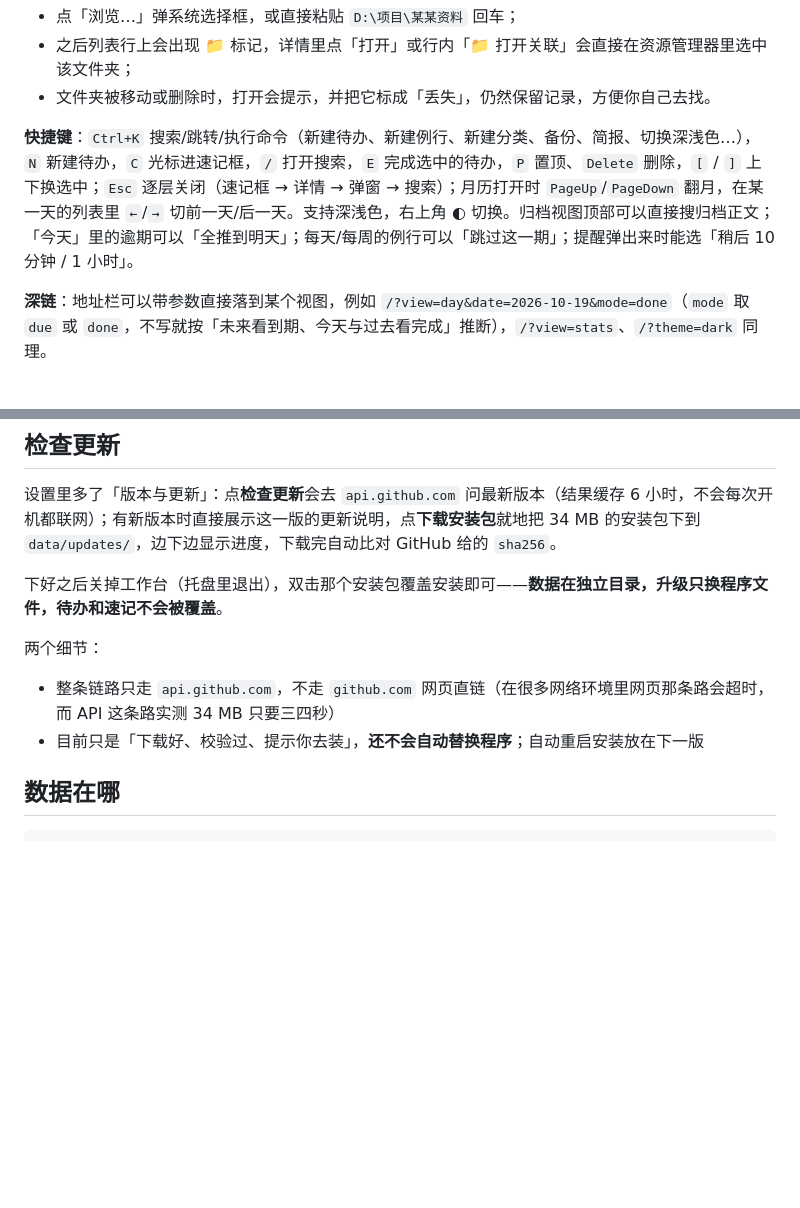
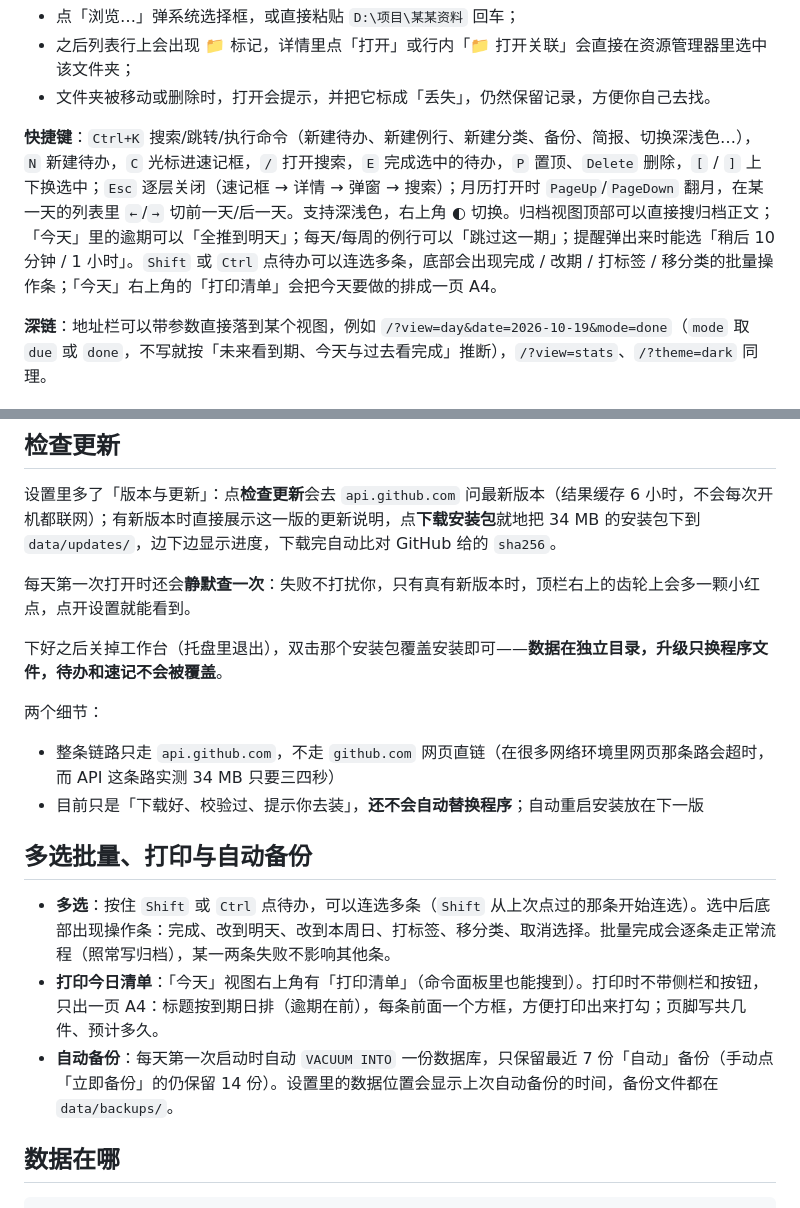
Before and after one commit to Sorenzc/Soren-todo-Workbench, a Markdown page: README.md, 2 parts joined by grey strips. Drawn GitHub-style; blank space fills up the shorter version.

```diff
--- a/README.md
+++ b/README.md
@@ -92,7 +96,7 @@
 - 之后列表行上会出现 📁 标记，详情里点「打开」或行内「📁 打开关联」会直接在资源管理器里选中该文件夹；
 - 文件夹被移动或删除时，打开会提示，并把它标成「丢失」，仍然保留记录，方便你自己去找。
 
-**快捷键**：`Ctrl+K` 搜索/跳转/执行命令（新建待办、新建例行、新建分类、备份、简报、切换深浅色…），`N` 新建待办，`C` 光标进速记框，`/` 打开搜索，`E` 完成选中的待办，`P` 置顶、`Delete` 删除，`[` / `]` 上下换选中；`Esc` 逐层关闭（速记框 → 详情 → 弹窗 → 搜索）；月历打开时 `PageUp`/`PageDown` 翻月，在某一天的列表里 `←`/`→` 切前一天/后一天。支持深浅色，右上角 ◐ 切换。归档视图顶部可以直接搜归档正文；「今天」里的逾期可以「全推到明天」；每天/每周的例行可以「跳过这一期」；提醒弹出来时能选「稍后 10 分钟 / 1 小时」。
+**快捷键**：`Ctrl+K` 搜索/跳转/执行命令（新建待办、新建例行、新建分类、备份、简报、切换深浅色…），`N` 新建待办，`C` 光标进速记框，`/` 打开搜索，`E` 完成选中的待办，`P` 置顶、`Delete` 删除，`[` / `]` 上下换选中；`Esc` 逐层关闭（速记框 → 详情 → 弹窗 → 搜索）；月历打开时 `PageUp`/`PageDown` 翻月，在某一天的列表里 `←`/`→` 切前一天/后一天。支持深浅色，右上角 ◐ 切换。归档视图顶部可以直接搜归档正文；「今天」里的逾期可以「全推到明天」；每天/每周的例行可以「跳过这一期」；提醒弹出来时能选「稍后 10 分钟 / 1 小时」。`Shift` 或 `Ctrl` 点待办可以连选多条，底部会出现完成 / 改期 / 打标签 / 移分类的批量操作条；「今天」右上角的「打印清单」会把今天要做的排成一页 A4。
 
 **深链**：地址栏可以带参数直接落到某个视图，例如 `/?view=day&date=2026-10-19&mode=done`（`mode` 取 `due` 或 `done`，不写就按「未来看到期、今天与过去看完成」推断），`/?view=stats`、`/?theme=dark` 同理。
 
@@ -141,12 +145,20 @@
 
 设置里多了「版本与更新」：点**检查更新**会去 `api.github.com` 问最新版本（结果缓存 6 小时，不会每次开机都联网）；有新版本时直接展示这一版的更新说明，点**下载安装包**就地把 34 MB 的安装包下到 `data/updates/`，边下边显示进度，下载完自动比对 GitHub 给的 `sha256`。
 
+每天第一次打开时还会**静默查一次**：失败不打扰你，只有真有新版本时，顶栏右上的齿轮上会多一颗小红点，点开设置就能看到。
+
 下好之后关掉工作台（托盘里退出），双击那个安装包覆盖安装即可——**数据在独立目录，升级只换程序文件，待办和速记不会被覆盖**。
 
 两个细节：
 
 - 整条链路只走 `api.github.com`，不走 `github.com` 网页直链（在很多网络环境里网页那条路会超时，而 API 这条路实测 34 MB 只要三四秒）
 - 目前只是「下载好、校验过、提示你去装」，**还不会自动替换程序**；自动重启安装放在下一版
+
+## 多选批量、打印与自动备份
+
+- **多选**：按住 `Shift` 或 `Ctrl` 点待办，可以连选多条（`Shift` 从上次点过的那条开始连选）。选中后底部出现操作条：完成、改到明天、改到本周日、打标签、移分类、取消选择。批量完成会逐条走正常流程（照常写归档），某一两条失败不影响其他条。
+- **打印今日清单**：「今天」视图右上角有「打印清单」（命令面板里也能搜到）。打印时不带侧栏和按钮，只出一页 A4：标题按到期日排（逾期在前），每条前面一个方框，方便打印出来打勾；页脚写共几件、预计多久。
+- **自动备份**：每天第一次启动时自动 `VACUUM INTO` 一份数据库，只保留最近 7 份「自动」备份（手动点「立即备份」的仍保留 14 份）。设置里的数据位置会显示上次自动备份的时间，备份文件都在 `data/backups/`。
 
 ## 数据在哪
 
```
Also changed, not shown: other parts of README.md (+7 -3 lines), docs/release-notes-v1.9.1.md (added, +51 -0 lines), docs/screenshots/14-bulk.png (added), docs/screenshots/15-print.png (added), 11 other files.
